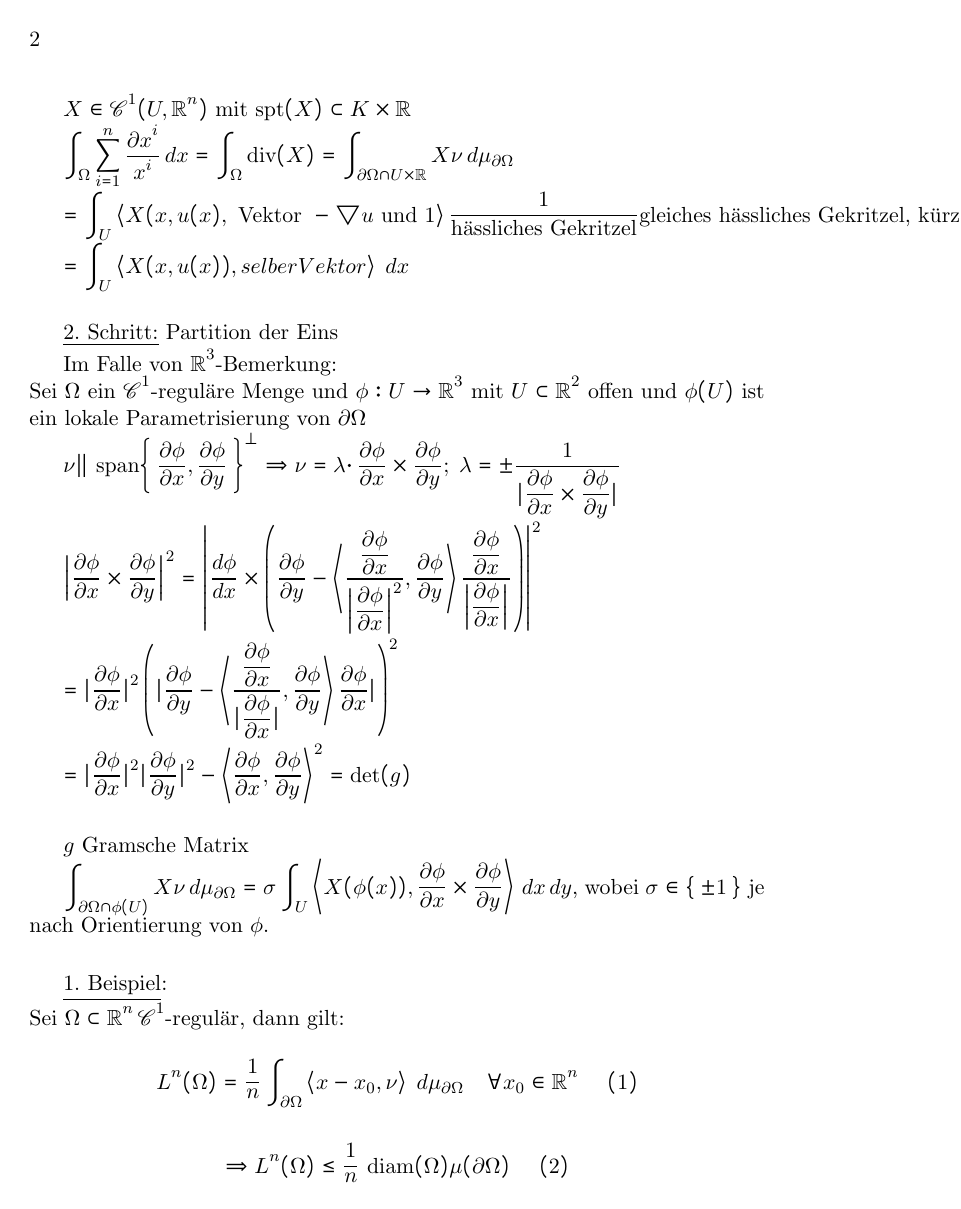
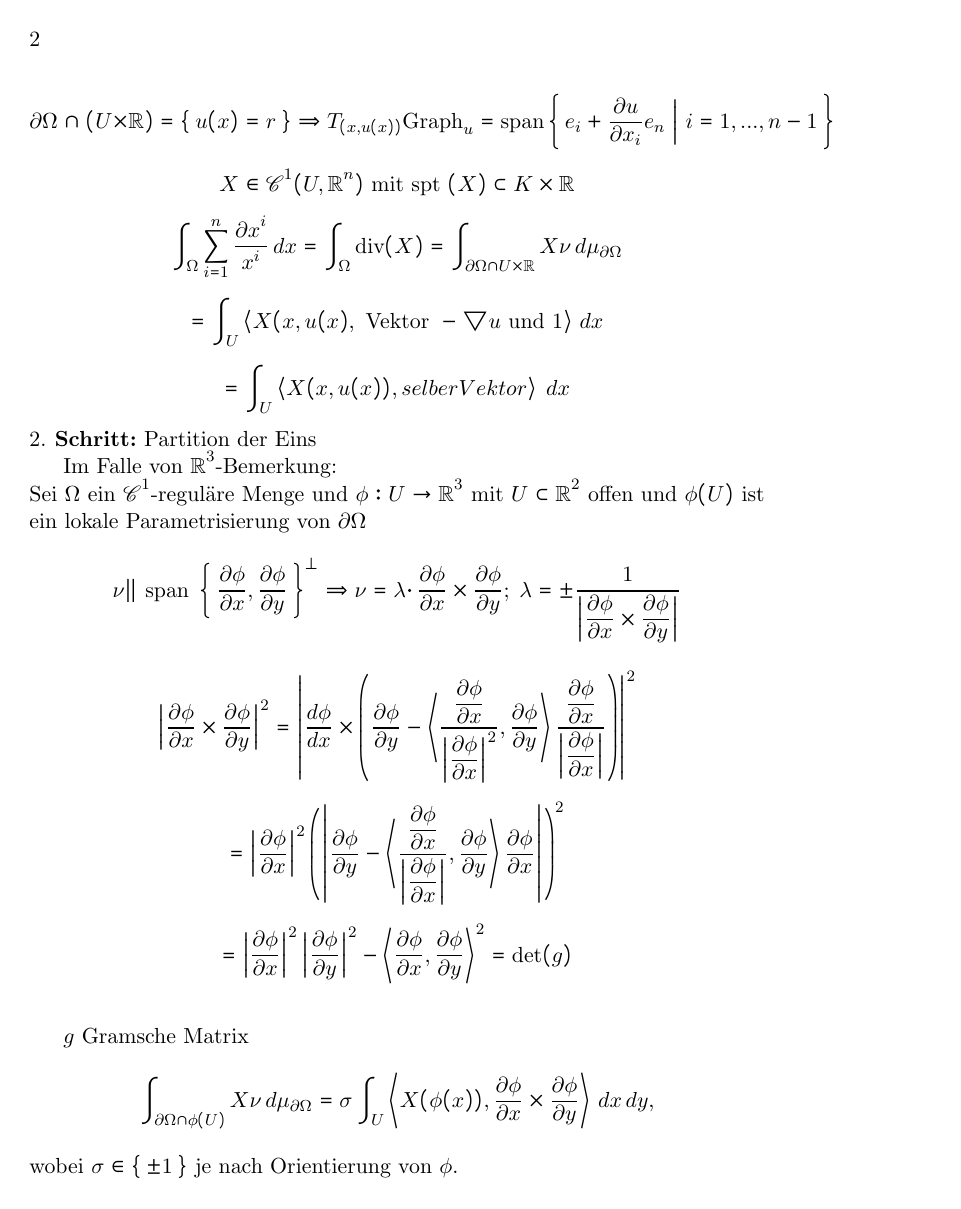
Before and after one commit to makimirbach/AnaIII, a LaTeX book (Übung 29.01.16.tex): page 2 of 3. Compiled offline with pdfLaTeX.

Commit message:
Übung 29.01.16

```diff
--- a/Übung 29.01.16.tex
+++ b/Übung 29.01.16.tex
@@ -7,7 +7,7 @@
 \usepackage{ntheorem}
 \everymath{\displaystyle}
 \usepackage{amsmath, amssymb} %Damit geht dann cases
-\usepackage[all, error]{onlyamsmath} %Wohl sinnvoll, damit Befehle immer mathematisch genommen
+%\usepackage[all, error]{onlyamsmath} %Wohl sinnvoll, damit Befehle immer mathematisch genommen
 \usepackage{ulsy} %Für Widerspruchspfeil
 \usepackage{mathtools} %Für Rightarrow mit Wort darüberunderbrace
 \usepackage{extpfeil} %für = mit Wort drüber
@@ -75,11 +51,0 @@ $\partial\Omega \cap (U \times \mathbb R) = \Set{u(x) = r} \Rightarrow T_{(x, u(
-$X \in \mathscr C^1(U, \mathbb R^n)$ mit spt$(X) \subset K \times \mathbb R$
-
-$\int_\Omega \sum\limits_{i=1}^n \dfrac{\partial x^i}{x ^i} \, dx = \int_\Omega \text{div}(X) = \int_{\partial \Omega \cap U \times \mathbb R} X \nu \, d\mu_{\partial \Omega}$
-\par
-$ = \int_U \left\langle X(x, u(x), \text{ Vektor }-\bigtriangledown u \text{ und }1 \right\rangle \dfrac{1}{\text{hässliches Gekritzel}} \text{gleiches hässliches Gekritzel, kürzt sich weg} \, dx $
-\par
-$= \int_U \left\langle X(x, u(x)), selber Vektor \right\rangle \; dx$
-
-\par\bigskip
-
-\underline{$2.$ Schritt:} Partition der Eins
@@ -86,20 +56,21 @@ $= \int_U \left\langle X(x, u(x)), selber Vektor \right\rangle \; dx$
+$$\partial\Omega \;\cap\; (U \times \mathbb R) = \Set{u(x) = r} \Rightarrow T_{(x, u(x))}  \text{Graph}_u = \text{span}\Set{e_i + \dfrac{\partial u}{\partial  x_i}  e_n | i = 1, ..., n-1}$$
+$$X \in \mathscr C^1(U, \mathbb R^n) \text{ mit spt } (X) \subset K \times \mathbb R$$
+$$\int_\Omega \sum\limits_{i=1}^n \dfrac{\partial x^i}{x ^i} \, dx = \int_\Omega \text{div}(X) = \int_{\partial \Omega \cap U \times \mathbb R} X \nu \, d\mu_{\partial \Omega}$$
+$$ = \int_U \left\langle X(x, u(x), \text{ Vektor }-\bigtriangledown u \text{ und }1 \right\rangle \, dx $$
+$$= \int_U \left\langle X(x, u(x)), selber Vektor \right\rangle \; dx$$
+\textbf{$2.$ Schritt:} Partition der Eins
 \par
 Im Falle von $\mathbb R^3$-Bemerkung: \\
 Sei $\Omega$ ein $\mathscr C^1$-reguläre Menge und $\phi: U \rightarrow \mathbb R^3$ mit $U \subset \mathbb R^2$ offen und $\phi(U)$ ist ein lokale Parametrisierung von $\partial \Omega$
-
-$\nu \| $ span$\Set{\dfrac{\partial\phi}{\partial x}, \dfrac{\partial \phi}{\partial y}}^\bot \Rightarrow \nu = \lambda \cdotp \dfrac{\partial \phi}{\partial x} \times \dfrac{\partial \phi}{\partial y}; \; \lambda = \pm \dfrac{1}{| \dfrac{\partial \phi}{\partial x} \times \dfrac{\partial \phi}{\partial y}|}$
-
-$\left\lvert\dfrac{\partial \phi}{\partial x} \times \dfrac{\partial \phi}{\partial y}\right\rvert^2 = \left\lvert\dfrac{d \phi}{d x} \times \left(  \dfrac{\pap}{\pay} - \left\langle\dfrac{ \dfrac{\pap}{\pax}}{\left\lvert\dfrac{\pap}{\pax}\right\rvert^2}, \dfrac{\pap}{\pay}\right\rangle \dfrac{ \dfrac{\pap}{\pax}}{\left\lvert\dfrac{\pap}{\pax}\right\rvert}\right) \right\rvert^2$ \\
-
-$= |\dfrac{\pap}{\pax}|^2 \left(|\dfrac{\pap}{\pay} - \left\langle\dfrac{ \dfrac{\pap}{\pax}}{|\dfrac{\pap}{\pax}|}, \dfrac{\pap}{\pay}\right\rangle \dfrac{\pap}{\pax}|\right)^2$ \\
-
-$= |\dfrac{\pap}{\pax}|^2|\dfrac{\pap}{\pay}|^2  - \left\langle\dfrac{\partial \phi}{\partial x} , \dfrac{\partial \phi}{\partial y}\right\rangle^2 = \det(g)$
+$$\nu \| \text{ span }\Set{\dfrac{\partial\phi}{\partial x}, \dfrac{\partial \phi}{\partial y}}^\bot \Rightarrow \nu = \lambda \cdotp \dfrac{\partial \phi}{\partial x} \times \dfrac{\partial \phi}{\partial y}; \; \lambda = \pm \dfrac{1}{\left| \dfrac{\partial \phi}{\partial x} \times \dfrac{\partial \phi}{\partial y}\right|}$$
+$$\left\lvert\dfrac{\partial \phi}{\partial x} \times \dfrac{\partial \phi}{\partial y}\right\rvert^2 = \left\lvert\dfrac{d \phi}{d x} \times \left(  \dfrac{\pap}{\pay} - \left\langle\dfrac{ \dfrac{\pap}{\pax}}{\left\lvert\dfrac{\pap}{\pax}\right\rvert^2}, \dfrac{\pap}{\pay}\right\rangle \dfrac{ \dfrac{\pap}{\pax}}{\left\lvert\dfrac{\pap}{\pax}\right\rvert}\right) \right\rvert^2$$
+$$= \left|\dfrac{\pap}{\pax}\right|^2 \left(\left|\dfrac{\pap}{\pay} - \left\langle\dfrac{ \dfrac{\pap}{\pax}}{\left|\dfrac{\pap}{\pax}\right|}, \dfrac{\pap}{\pay}\right\rangle \dfrac{\pap}{\pax}\right|\right)^2$$
+$$= \left|\dfrac{\pap}{\pax}\right|^2\left|\dfrac{\pap}{\pay}\right|^2  - \left\langle\dfrac{\partial \phi}{\partial x} , \dfrac{\partial \phi}{\partial y}\right\rangle^2 = \det(g)$$
 
 \par\bigskip
 
 $g$ Gramsche Matrix
-
-$\int_{\partial \Omega \cap \phi(U)} X \nu \, d\mu_{\partial\Omega} = \sigma \int_U \left\langle X(\phi(x)), \dfrac{\partial \phi}{\partial x} \times \dfrac{\partial \phi}{\partial y}\right\rangle \, dx \, dy$,
+$$\int_{\partial \Omega \cap \phi(U)} X \nu \, d\mu_{\partial\Omega} = \sigma \int_U \left\langle X(\phi(x)), \dfrac{\partial \phi}{\partial x} \times \dfrac{\partial \phi}{\partial y}\right\rangle \, dx \, dy,$$
 wobei $\sigma \in \Set{\pm 1}$ je nach Orientierung von $\phi$.
 
 \par\bigskip
@@ -106,9 +80,2 @@ wobei $\sigma \in \Set{\pm 1}$ je nach Orientierung von $\phi$.
+$$\Rightarrow L^n(\Omega) \leq \dfrac{1}{n}\text{ diam }(\Omega) \mu(\partial\Omega) \quad (2)$$
 
-\underline{1. Beispiel}: \\
-Sei $\Omega \subset \mathbb R^n \, \mathscr C^1$-regulär, dann gilt:
-\begin{center}
-	$L^n(\Omega) = \dfrac{1}{n} \int_{\partial \Omega} \left\langle x - x_0, \nu\right\rangle \; d\mu_{\partial\Omega} \quad \forall x_0 \in \mathbb R^n$ \quad $(1)$
-\end{center}
-\begin{center}
-	$\Rightarrow L^n(\Omega) \leq \dfrac{1}{n}$ diam$(\Omega) \mu(\partial\Omega)$ \quad $(2)$
-\end{center}
@@ -121 +95,0 @@ Sei $u: \overline{B_1} \rightarrow \overline{B_1}$ stetig differenzierbar auf $\
-\begin{center}
```
Also changed, not shown: Übung 29.01.16.tex (80 more changed lines).
